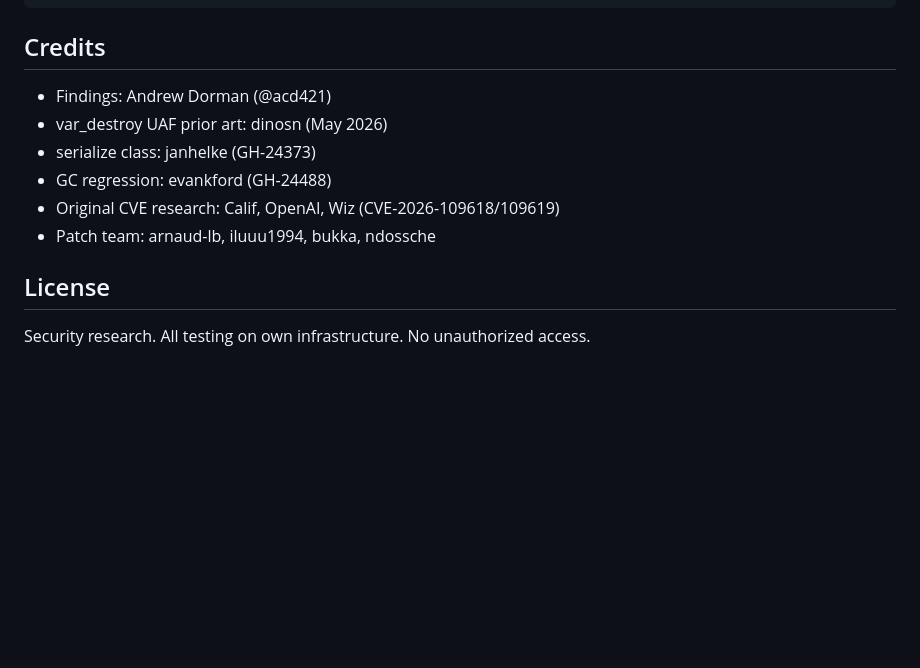
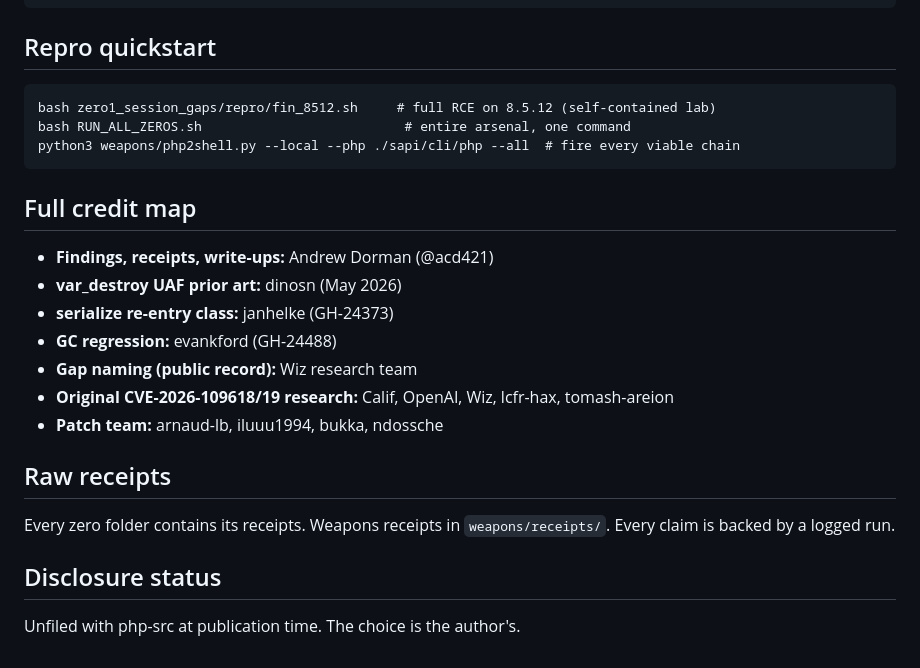
Before and after one commit to ACD421/PHP, a Markdown page: README.md, the part around one of its changes. GitHub-like rendering; blank space fills up the shorter version.

````diff
--- a/README.md
+++ b/README.md
@@ -77,15 +27,28 @@ mkdir b && cd b
 make -j$(nproc)
 ```
 
-## Credits
+## Repro quickstart
 
-- Findings: Andrew Dorman (@acd421)
-- var_destroy UAF prior art: dinosn (May 2026)
-- serialize class: janhelke (GH-24373)
-- GC regression: evankford (GH-24488)
-- Original CVE research: Calif, OpenAI, Wiz (CVE-2026-109618/109619)
-- Patch team: arnaud-lb, iluuu1994, bukka, ndossche
+```
+bash zero1_session_gaps/repro/fin_8512.sh     # full RCE on 8.5.12 (self-contained lab)
+bash RUN_ALL_ZEROS.sh                          # entire arsenal, one command
+python3 weapons/php2shell.py --local --php ./sapi/cli/php --all  # fire every viable chain
+```
 
-## License
+## Full credit map
 
-Security research. All testing on own infrastructure. No unauthorized access.
+- **Findings, receipts, write-ups:** Andrew Dorman (@acd421)
+- **var_destroy UAF prior art:** dinosn (May 2026)
+- **serialize re-entry class:** janhelke (GH-24373)
+- **GC regression:** evankford (GH-24488)
+- **Gap naming (public record):** Wiz research team
+- **Original CVE-2026-109618/19 research:** Calif, OpenAI, Wiz, lcfr-hax, tomash-areion
+- **Patch team:** arnaud-lb, iluuu1994, bukka, ndossche
+
+## Raw receipts
+
+Every zero folder contains its receipts. Weapons receipts in `weapons/receipts/`. Every claim is backed by a logged run.
+
+## Disclosure status
+
+Unfiled with php-src at publication time. The choice is the author's.
````
Also changed, not shown: other parts of README.md (+16 -66 lines).
